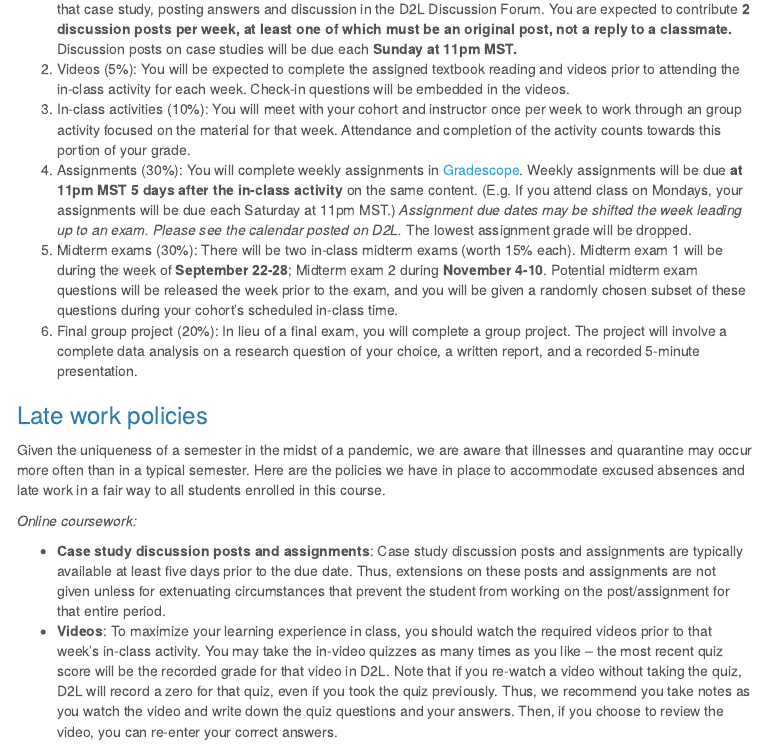
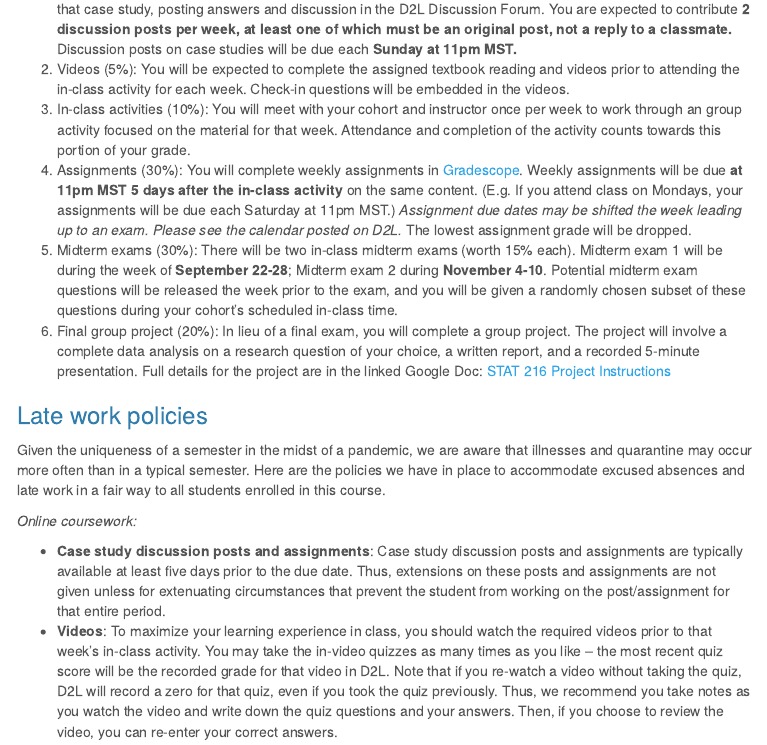
Before and after one commit to MTstateIntroStats/Syllabus, an R Markdown document (index.Rmd): the page in a window 1100 px wide, from 3880 px down. The pictures show the output file index.html that the author committed with the source, opened offline; menus at the side of the page are left out.

Commit message:
Add link to project instructions

```diff
--- a/index.Rmd
+++ b/index.Rmd
@@ -211,7 +211,7 @@ grades %>% ggplot(aes(x=location, y=percent)) +
 3. In-class activities (10%): You will meet with your cohort and instructor once per week to work through an group activity focused on the material for that week. Attendance and completion of the activity counts towards this portion of your grade.
 4. Assignments (30%): You will complete weekly assignments in [Gradescope](https://www.gradescope.com/).  Weekly assignments will be due **at 11pm MST 5 days after the in-class activity** on the same content. (E.g. If you attend class on Mondays, your assignments will be due each Saturday at 11pm MST.)  *Assignment due dates may be shifted the week leading up to an exam.  Please see the calendar posted on D2L.* The lowest assignment grade will be dropped.
 5. Midterm exams (30%): There will be two in-class midterm exams (worth 15% each). Midterm exam 1 will be during the week of **September 22-28**; Midterm exam 2 during **November 4-10**. Potential midterm exam questions will be released the week prior to the exam, and you will be given a randomly chosen subset of these questions during your cohort's scheduled in-class time.
-6. Final group project (20%): In lieu of a final exam, you will complete a group project. The project will involve a complete data analysis on a research question of your choice, a written report, and a recorded 5-minute presentation.
+6. Final group project (20%): In lieu of a final exam, you will complete a group project. The project will involve a complete data analysis on a research question of your choice, a written report, and a recorded 5-minute presentation. Full details for the project are in the linked Google Doc:  [STAT 216 Project Instructions](https://docs.google.com/document/d/1pQy2zcuRCfObE6tzRZm39I9cQQvF3t9eTifWE3MOXk8/edit?usp=sharing)
 
 ### Late work policies
 
```
Also changed, not shown: index.html.
